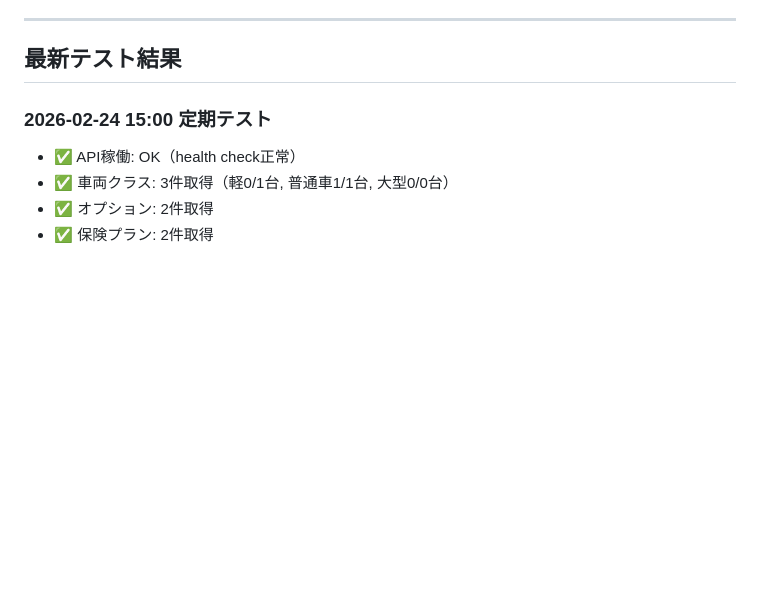
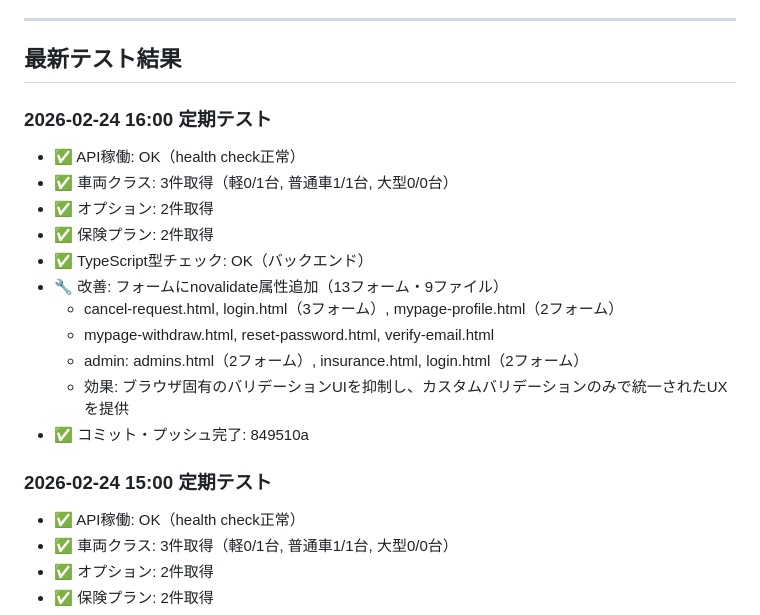
Before and after one commit to chitose-dev/rent, a Markdown page: DEV_PLAN.md, the part around the change. GitHub-like rendering; blank space fills up the shorter version.

Commit message:
DEV_PLAN.md: 16:00定期テスト結果追加

```diff
--- a/DEV_PLAN.md
+++ b/DEV_PLAN.md
@@ -111,6 +111,19 @@
 ---
 
 ## 最新テスト結果
+
+### 2026-02-24 16:00 定期テスト
+- ✅ API稼働: OK（health check正常）
+- ✅ 車両クラス: 3件取得（軽0/1台, 普通車1/1台, 大型0/0台）
+- ✅ オプション: 2件取得
+- ✅ 保険プラン: 2件取得
+- ✅ TypeScript型チェック: OK（バックエンド）
+- 🔧 改善: フォームにnovalidate属性追加（13フォーム・9ファイル）
+  - cancel-request.html, login.html（3フォーム）, mypage-profile.html（2フォーム）
+  - mypage-withdraw.html, reset-password.html, verify-email.html
+  - admin: admins.html（2フォーム）, insurance.html, login.html（2フォーム）
+  - 効果: ブラウザ固有のバリデーションUIを抑制し、カスタムバリデーションのみで統一されたUXを提供
+- ✅ コミット・プッシュ完了: 849510a
 
 ### 2026-02-24 15:00 定期テスト
 - ✅ API稼働: OK（health check正常）
```
